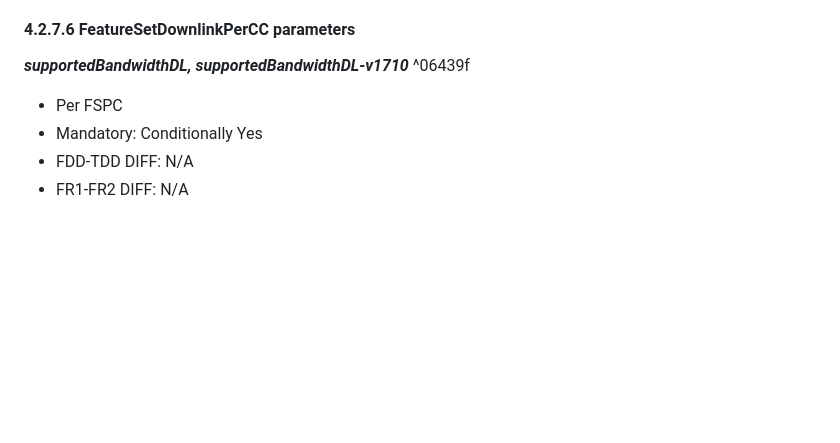
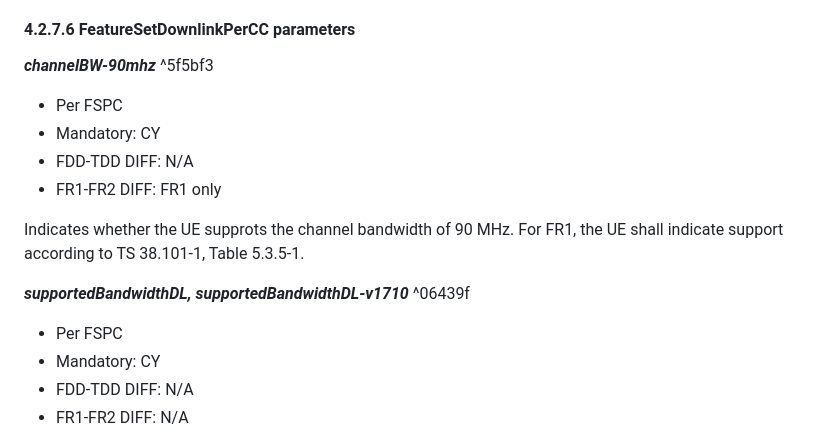
Before and after one commit to somidad/telecom, a Markdown page: 3GPP TS 38.306/README.md, the part around one of its changes. GitHub-like rendering; blank space fills up the shorter version.

Commit message:
PUSH NOTE : 3GPP TS 38.306.md

```diff
--- a/3GPP TS 38.306/README.md
+++ b/3GPP TS 38.306/README.md
@@ -27,10 +27,19 @@ To determine whether the UE supports a channel bandwidth of 90 MHz, the network
 
 #### 4.2.7.6 FeatureSetDownlinkPerCC parameters
+
+***channelBW-90mhz*** ^5f5bf3
+
+- Per FSPC
+- Mandatory: CY
+- FDD-TDD DIFF: N/A
+- FR1-FR2 DIFF: FR1 only
+
+Indicates whether the UE supprots the channel bandwidth of 90 MHz. For FR1, the UE shall indicate support according to TS 38.101-1, Table 5.3.5-1.
 
 ***supportedBandwidthDL, supportedBandwidthDL-v1710*** ^06439f
 
 - Per FSPC
-- Mandatory: Conditionally Yes
+- Mandatory: CY
 - FDD-TDD DIFF: N/A
 - FR1-FR2 DIFF: N/A
 
```
Also changed, not shown: other parts of 3GPP TS 38.306/README.md (+2 -2 lines).
